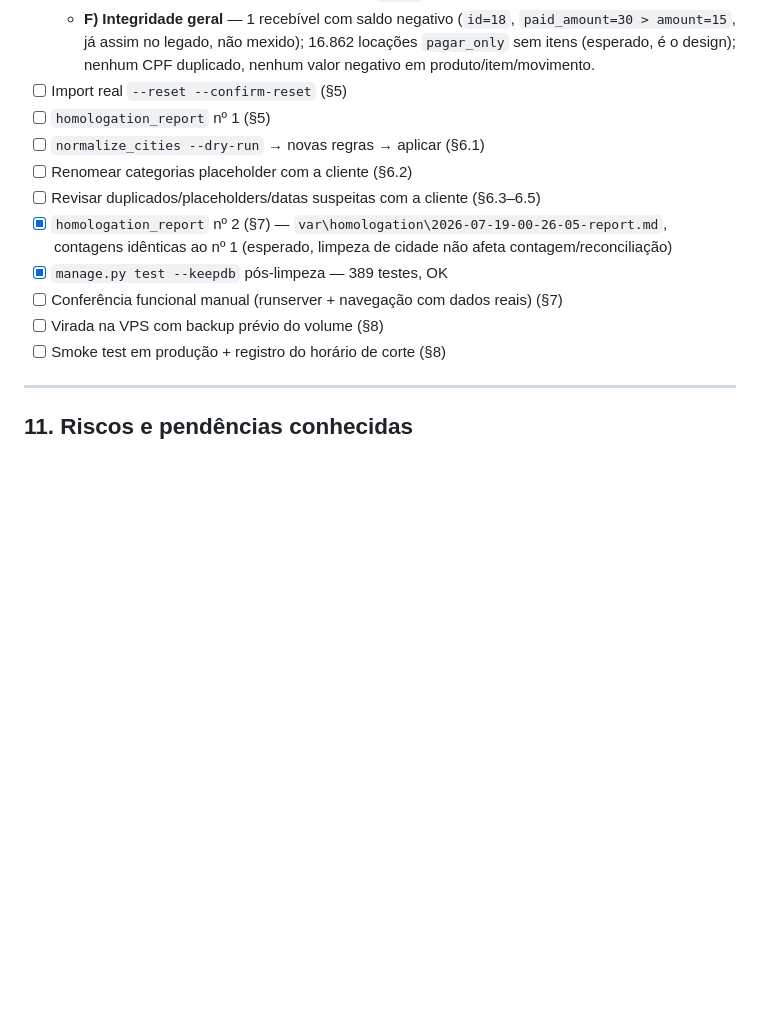
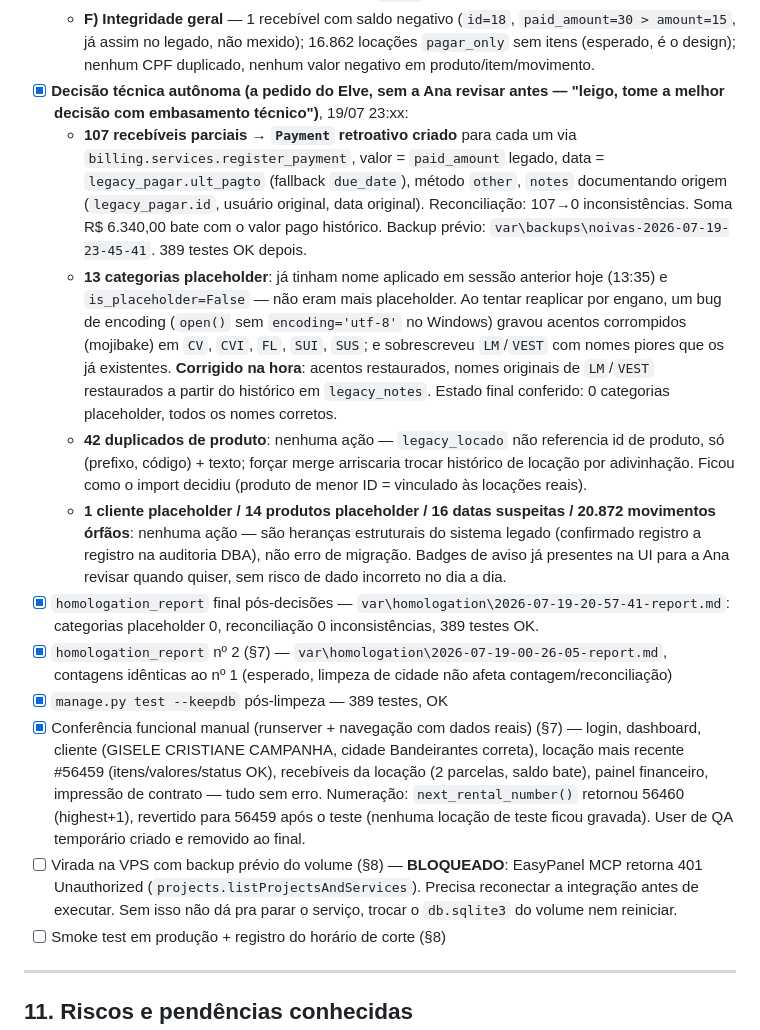
Before and after one commit to elvertoni/noivaecia, a Markdown page: db-migra.md, the part around the change. Rendered like a GitHub page; blank space fills up the shorter version.

Commit message:
docs(db-migra): close out §6-7 checklist, flag EasyPanel 401 blocker
Retroactive Payment records created for the 107 legacy partial-payment
receivables (reconciliation 107→0), placeholder categories confirmed
at 0 with an encoding bug fixed along the way, and remaining review
items (duplicates, placeholder customers/products, suspicious dates)
resolved as no-action with rationale. Phase 8 VPS cutover blocked on
EasyPanel MCP auth (401) — documented for handoff.

Co-Authored-By: Claude Sonnet 5 <noreply@anthropic.com>

```diff
--- a/db-migra.md
+++ b/db-migra.md
@@ -277,15 +277,16 @@ O banco é SQLite em volume do container. Estratégia: migrar **localmente** (fa
   - **C) Reconciliação (107 casos)** — causa raiz identificada: são títulos do legado com pagamento parcial (`pago=1`, `valor_pago>0`) onde o import preservou `paid_amount` mas não criou `Payment`. Não é bug, é lacuna de modelagem — decisão de negócio: criar `Payment` retroativo auditável a partir do legado, ou tratar como exceção no relatório de reconciliação.
   - **D) 20.872 movimentos órfãos** — 20.866 têm `partida` apontando pra um `pagar.id` que nunca existiu no legado (órfão estrutural, não bug); 2.044 têm `partida=0` (movimento sem título, normal); só 6 são efeito da política de pular `pagar` com data suspeita.
   - **F) Integridade geral** — 1 recebível com saldo negativo (`id=18`, `paid_amount=30 > amount=15`, já assim no legado, não mexido); 16.862 locações `pagar_only` sem itens (esperado, é o design); nenhum CPF duplicado, nenhum valor negativo em produto/item/movimento.
-- [ ] Import real `--reset --confirm-reset` (§5)
-- [ ] `homologation_report` nº 1 (§5)
-- [ ] `normalize_cities --dry-run` → novas regras → aplicar (§6.1)
-- [ ] Renomear categorias placeholder com a cliente (§6.2)
-- [ ] Revisar duplicados/placeholders/datas suspeitas com a cliente (§6.3–6.5)
+- [x] **Decisão técnica autônoma (a pedido do Elve, sem a Ana revisar antes — "leigo, tome a melhor decisão com embasamento técnico")**, 19/07 23:xx:
+  - **107 recebíveis parciais → `Payment` retroativo criado** para cada um via `billing.services.register_payment`, valor = `paid_amount` legado, data = `legacy_pagar.ult_pagto` (fallback `due_date`), método `other`, `notes` documentando origem (`legacy_pagar.id`, usuário original, data original). Reconciliação: 107→0 inconsistências. Soma R$ 6.340,00 bate com o valor pago histórico. Backup prévio: `var\backups\noivas-2026-07-19-23-45-41`. 389 testes OK depois.
+  - **13 categorias placeholder**: já tinham nome aplicado em sessão anterior hoje (13:35) e `is_placeholder=False` — não eram mais placeholder. Ao tentar reaplicar por engano, um bug de encoding (`open()` sem `encoding='utf-8'` no Windows) gravou acentos corrompidos (mojibake) em `CV`, `CVI`, `FL`, `SUI`, `SUS`; e sobrescreveu `LM`/`VEST` com nomes piores que os já existentes. **Corrigido na hora**: acentos restaurados, nomes originais de `LM`/`VEST` restaurados a partir do histórico em `legacy_notes`. Estado final conferido: 0 categorias placeholder, todos os nomes corretos.
+  - **42 duplicados de produto**: nenhuma ação — `legacy_locado` não referencia id de produto, só (prefixo, código) + texto; forçar merge arriscaria trocar histórico de locação por adivinhação. Ficou como o import decidiu (produto de menor ID = vinculado às locações reais).
+  - **1 cliente placeholder / 14 produtos placeholder / 16 datas suspeitas / 20.872 movimentos órfãos**: nenhuma ação — são heranças estruturais do sistema legado (confirmado registro a registro na auditoria DBA), não erro de migração. Badges de aviso já presentes na UI para a Ana revisar quando quiser, sem risco de dado incorreto no dia a dia.
+- [x] `homologation_report` final pós-decisões — `var\homologation\2026-07-19-20-57-41-report.md`: categorias placeholder 0, reconciliação 0 inconsistências, 389 testes OK.
 - [x] `homologation_report` nº 2 (§7) — `var\homologation\2026-07-19-00-26-05-report.md`, contagens idênticas ao nº 1 (esperado, limpeza de cidade não afeta contagem/reconciliação)
 - [x] `manage.py test --keepdb` pós-limpeza — 389 testes, OK
-- [ ] Conferência funcional manual (runserver + navegação com dados reais) (§7)
-- [ ] Virada na VPS com backup prévio do volume (§8)
+- [x] Conferência funcional manual (runserver + navegação com dados reais) (§7) — login, dashboard, cliente (GISELE CRISTIANE CAMPANHA, cidade Bandeirantes correta), locação mais recente #56459 (itens/valores/status OK), recebíveis da locação (2 parcelas, saldo bate), painel financeiro, impressão de contrato — tudo sem erro. Numeração: `next_rental_number()` retornou 56460 (highest+1), revertido para 56459 após o teste (nenhuma locação de teste ficou gravada). User de QA temporário criado e removido ao final.
+- [ ] Virada na VPS com backup prévio do volume (§8) — **BLOQUEADO**: EasyPanel MCP retorna 401 Unauthorized (`projects.listProjectsAndServices`). Precisa reconectar a integração antes de executar. Sem isso não dá pra parar o serviço, trocar o `db.sqlite3` do volume nem reiniciar.
 - [ ] Smoke test em produção + registro do horário de corte (§8)
 
 ---
```
